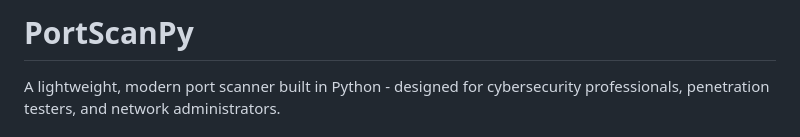
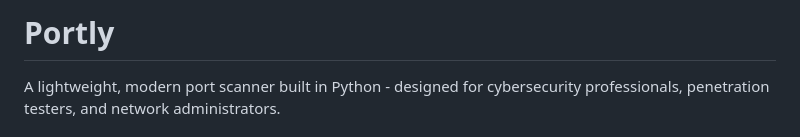
Before and after one commit to piesfitzroy/Portly, a Markdown page: Portly/README.md, the part around the change. Drawn GitHub-style.

```diff
--- a/Portly/README.md
+++ b/Portly/README.md
@@ -1,4 +1,4 @@
-# PortScanPy
+# Portly
 
 A lightweight, modern port scanner built in Python - designed for cybersecurity professionals, penetration testers, and network administrators.
 
```
